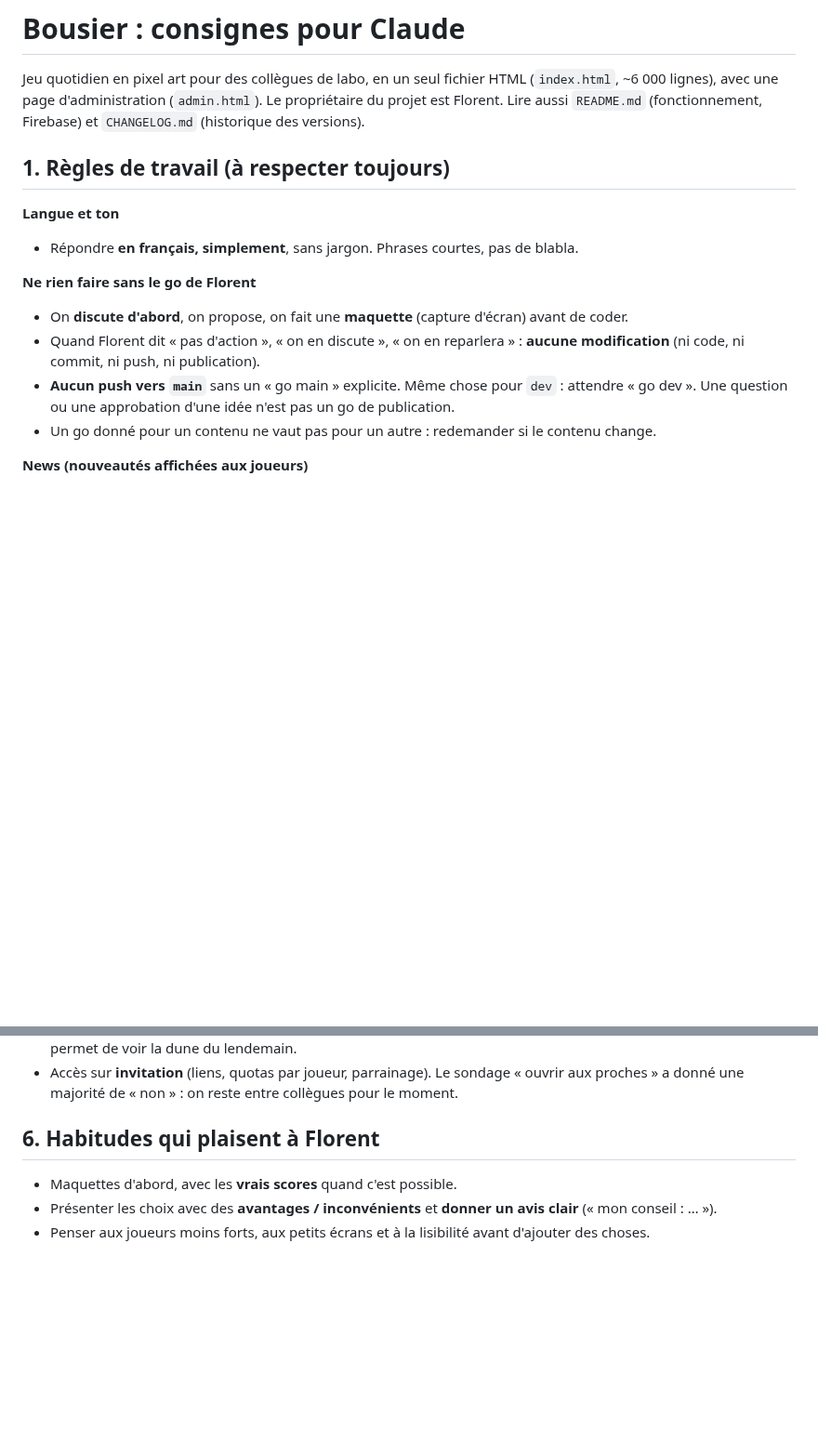
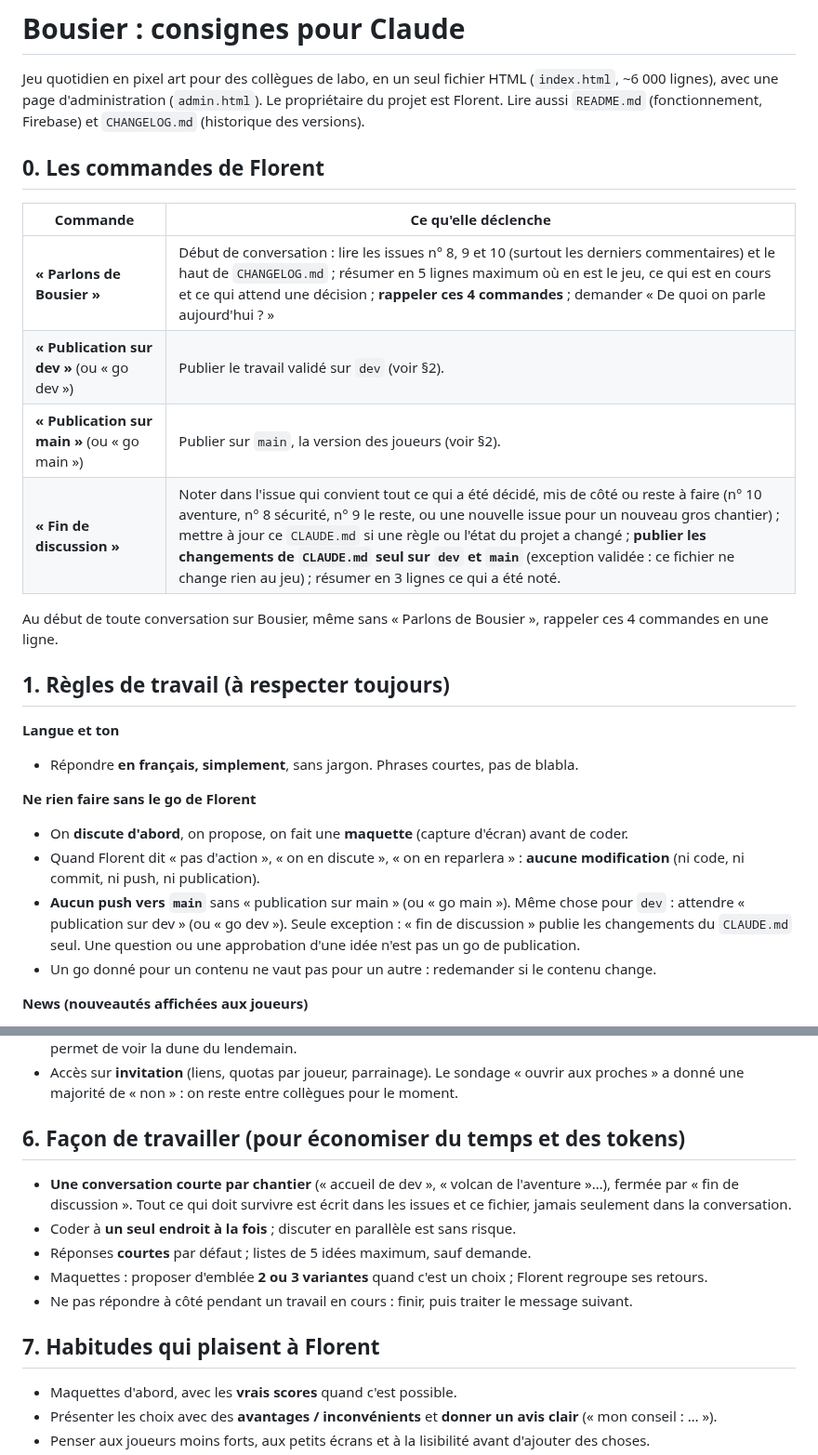
Before and after one commit to Zodiacfbo/bousier, a Markdown page: CLAUDE.md, 2 parts joined by grey strips. Shown at 93% size. GitHub-like rendering; blank space fills up the shorter version.

Commit message:
CLAUDE.md : commandes de Florent et façon de travailler
Co-Authored-By: Claude Opus 5.5 <noreply@anthropic.com>
Claude-Session: https://claude.ai/code/session_015XgPXYp8DvcLxRrLyhautC

```diff
--- a/CLAUDE.md
+++ b/CLAUDE.md
@@ -3,6 +3,17 @@
 Jeu quotidien en pixel art pour des collègues de labo, en un seul fichier HTML (`index.html`, ~6 000 lignes),
 avec une page d'administration (`admin.html`). Le propriétaire du projet est Florent.
 Lire aussi `README.md` (fonctionnement, Firebase) et `CHANGELOG.md` (historique des versions).
+
+## 0. Les commandes de Florent
+
+| Commande | Ce qu'elle déclenche |
+|---|---|
+| **« Parlons de Bousier »** | Début de conversation : lire les issues n° 8, 9 et 10 (surtout les derniers commentaires) et le haut de `CHANGELOG.md` ; résumer en 5 lignes maximum où en est le jeu, ce qui est en cours et ce qui attend une décision ; **rappeler ces 4 commandes** ; demander « De quoi on parle aujourd'hui ? » |
+| **« Publication sur dev »** (ou « go dev ») | Publier le travail validé sur `dev` (voir §2). |
+| **« Publication sur main »** (ou « go main ») | Publier sur `main`, la version des joueurs (voir §2). |
+| **« Fin de discussion »** | Noter dans l'issue qui convient tout ce qui a été décidé, mis de côté ou reste à faire (n° 10 aventure, n° 8 sécurité, n° 9 le reste, ou une nouvelle issue pour un nouveau gros chantier) ; mettre à jour ce `CLAUDE.md` si une règle ou l'état du projet a changé ; **publier les changements de `CLAUDE.md` seul sur `dev` et `main`** (exception validée : ce fichier ne change rien au jeu) ; résumer en 3 lignes ce qui a été noté. |
+
+Au début de toute conversation sur Bousier, même sans « Parlons de Bousier », rappeler ces 4 commandes en une ligne.
 
 ## 1. Règles de travail (à respecter toujours)
 
@@ -12,7 +23,7 @@ Lire aussi `README.md` (fonctionnement, Firebase) et `CHANGELOG.md` (historique
 **Ne rien faire sans le go de Florent**
 - On **discute d'abord**, on propose, on fait une **maquette** (capture d'écran) avant de coder.
 - Quand Florent dit « pas d'action », « on en discute », « on en reparlera » : **aucune modification** (ni code, ni commit, ni push, ni publication).
-- **Aucun push vers `main`** sans un « go main » explicite. Même chose pour `dev` : attendre « go dev ».
+- **Aucun push vers `main`** sans « publication sur main » (ou « go main »). Même chose pour `dev` : attendre « publication sur dev » (ou « go dev »). Seule exception : « fin de discussion » publie les changements du `CLAUDE.md` seul.
   Une question ou une approbation d'une idée n'est pas un go de publication.
 - Un go donné pour un contenu ne vaut pas pour un autre : redemander si le contenu change.
 
@@ -90,7 +101,15 @@ Lire aussi `README.md` (fonctionnement, Firebase) et `CHANGELOG.md` (historique
 - Sécurité : règles Firestore en **phase 1** (lecture ouverte). La phase 2 (lecture réservée aux membres) se fera quand le compteur de « cartes de membre » de l'admin sera presque plein. Point faible connu : la date du téléphone permet de voir la dune du lendemain.
 - Accès sur **invitation** (liens, quotas par joueur, parrainage). Le sondage « ouvrir aux proches » a donné une majorité de « non » : on reste entre collègues pour le moment.
 
-## 6. Habitudes qui plaisent à Florent
+## 6. Façon de travailler (pour économiser du temps et des tokens)
+
+- **Une conversation courte par chantier** (« accueil de dev », « volcan de l'aventure »…), fermée par « fin de discussion ». Tout ce qui doit survivre est écrit dans les issues et ce fichier, jamais seulement dans la conversation.
+- Coder à **un seul endroit à la fois** ; discuter en parallèle est sans risque.
+- Réponses **courtes** par défaut ; listes de 5 idées maximum, sauf demande.
+- Maquettes : proposer d'emblée **2 ou 3 variantes** quand c'est un choix ; Florent regroupe ses retours.
+- Ne pas répondre à côté pendant un travail en cours : finir, puis traiter le message suivant.
+
+## 7. Habitudes qui plaisent à Florent
 
 - Maquettes d'abord, avec les **vrais scores** quand c'est possible.
 - Présenter les choix avec des **avantages / inconvénients** et **donner un avis clair** (« mon conseil : … »).
```
